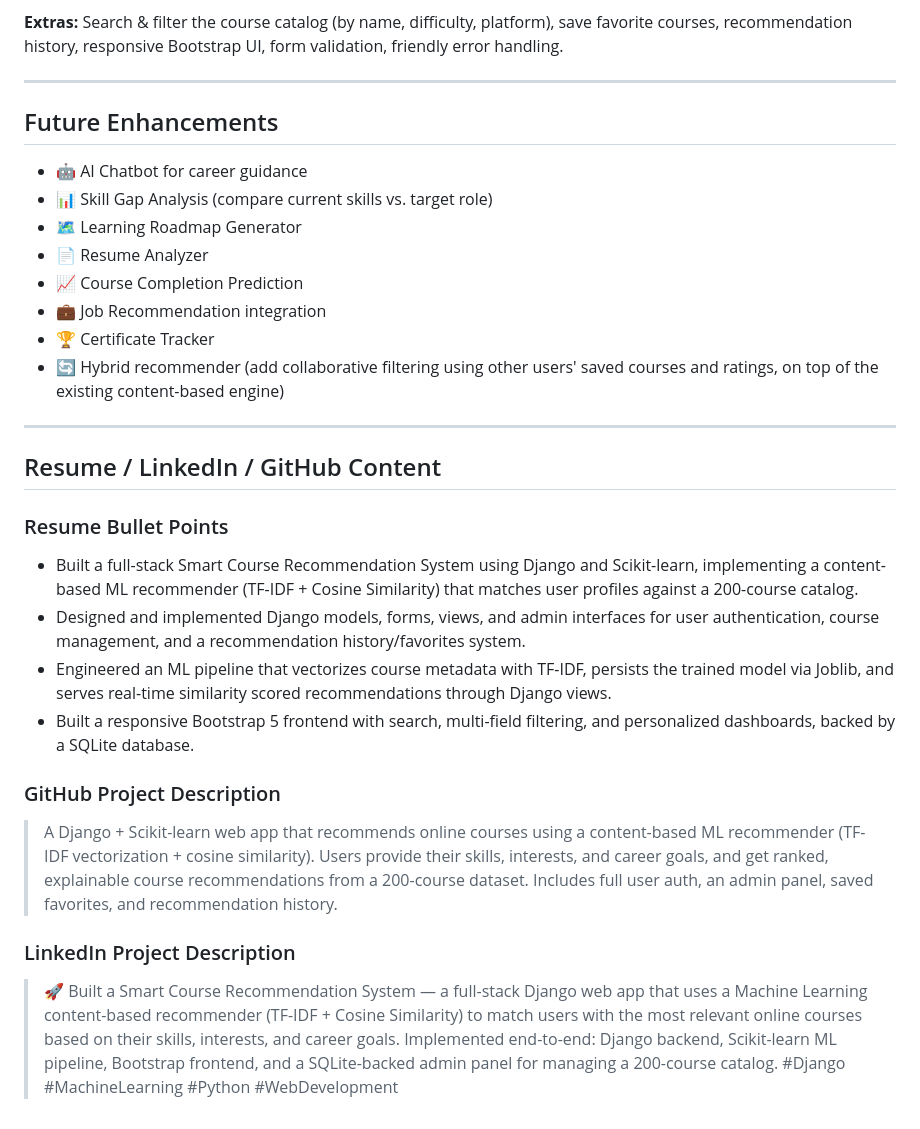
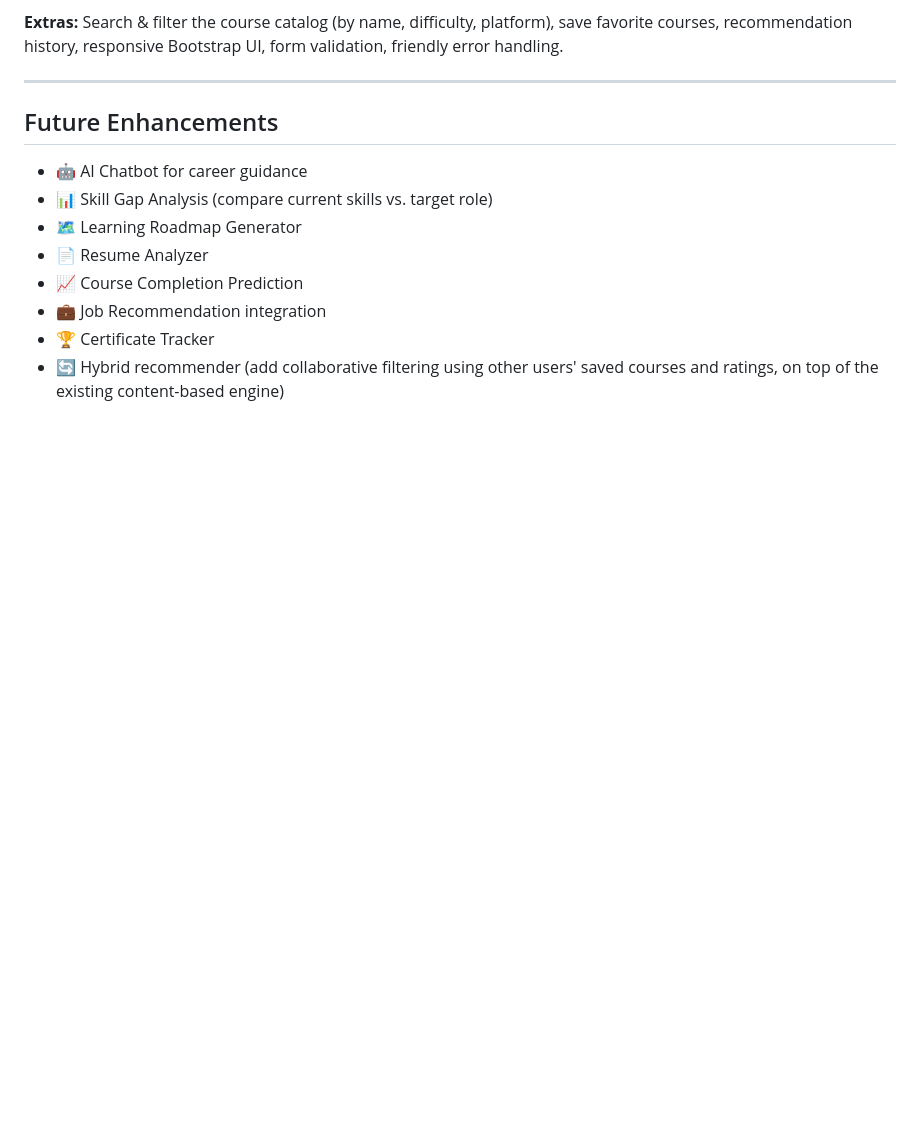
Before and after one commit to aswijaadapa/smart-course-recommender, a Markdown page: README.md, the part around the change. Drawn GitHub-style; blank space fills up the shorter version.

Commit message:
Remove resume content section from README

```diff
--- a/README.md
+++ b/README.md
@@ -220,41 +220,3 @@ Bootstrap UI, form validation, friendly error handling.
 - 🏆 Certificate Tracker
 - 🔄 Hybrid recommender (add collaborative filtering using other users'
   saved courses and ratings, on top of the existing content-based engine)
-
----
-
-## Resume / LinkedIn / GitHub Content
-
-### Resume Bullet Points
-
-- Built a full-stack Smart Course Recommendation System using Django and
-  Scikit-learn, implementing a content-based ML recommender (TF-IDF +
-  Cosine Similarity) that matches user profiles against a 200-course
-  catalog.
-- Designed and implemented Django models, forms, views, and admin
-  interfaces for user authentication, course management, and a
-  recommendation history/favorites system.
-- Engineered an ML pipeline that vectorizes course metadata with TF-IDF,
-  persists the trained model via Joblib, and serves real-time similarity
-  scored recommendations through Django views.
-- Built a responsive Bootstrap 5 frontend with search, multi-field
-  filtering, and personalized dashboards, backed by a SQLite database.
-
-### GitHub Project Description
-
-> A Django + Scikit-learn web app that recommends online courses using a
-> content-based ML recommender (TF-IDF vectorization + cosine similarity).
-> Users provide their skills, interests, and career goals, and get
-> ranked, explainable course recommendations from a 200-course dataset.
-> Includes full user auth, an admin panel, saved favorites, and
-> recommendation history.
-
-### LinkedIn Project Description
-
-> 🚀 Built a Smart Course Recommendation System — a full-stack Django
-> web app that uses a Machine Learning content-based recommender
-> (TF-IDF + Cosine Similarity) to match users with the most relevant
-> online courses based on their skills, interests, and career goals.
-> Implemented end-to-end: Django backend, Scikit-learn ML pipeline,
-> Bootstrap frontend, and a SQLite-backed admin panel for managing a
-> 200-course catalog. #Django #MachineLearning #Python #WebDevelopment
```
